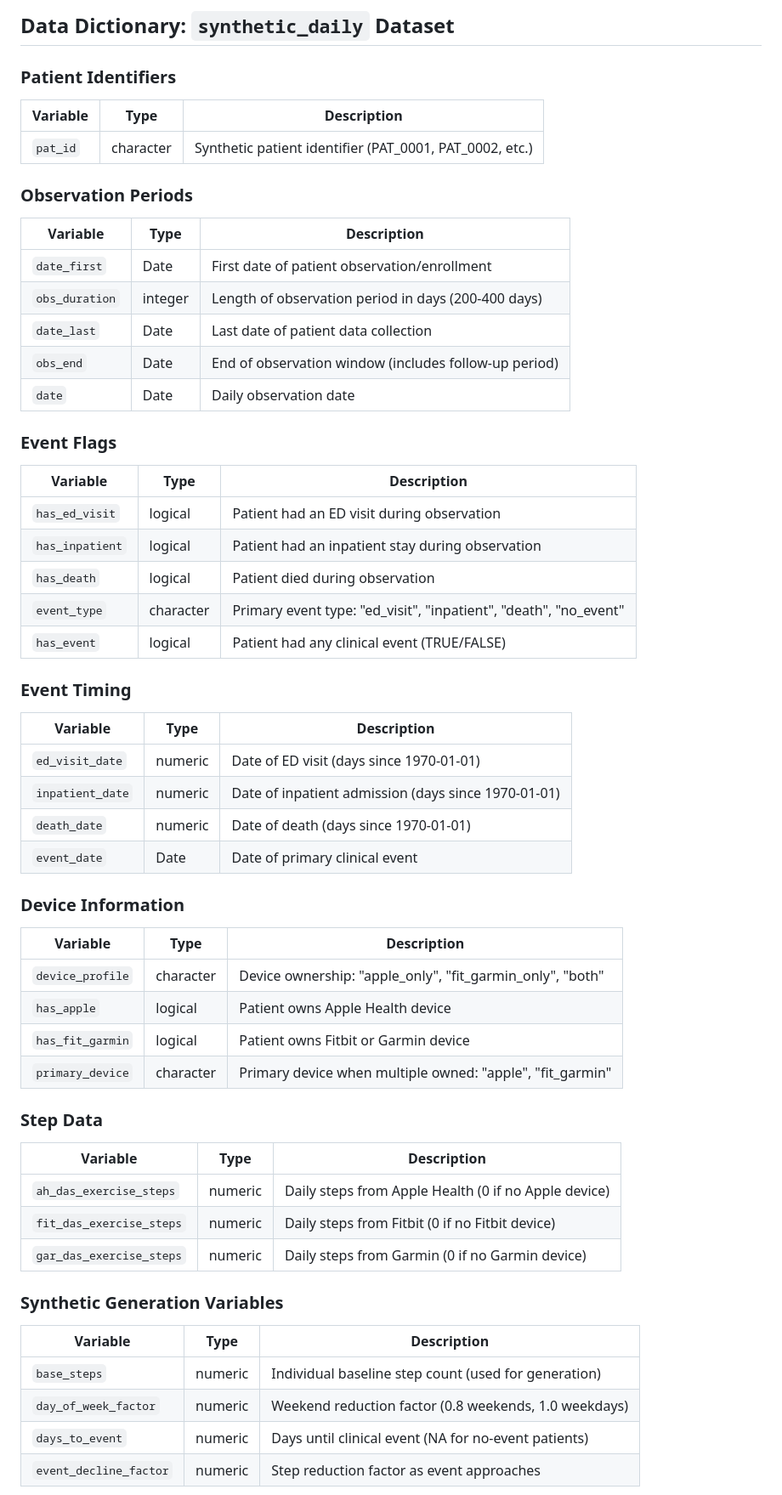
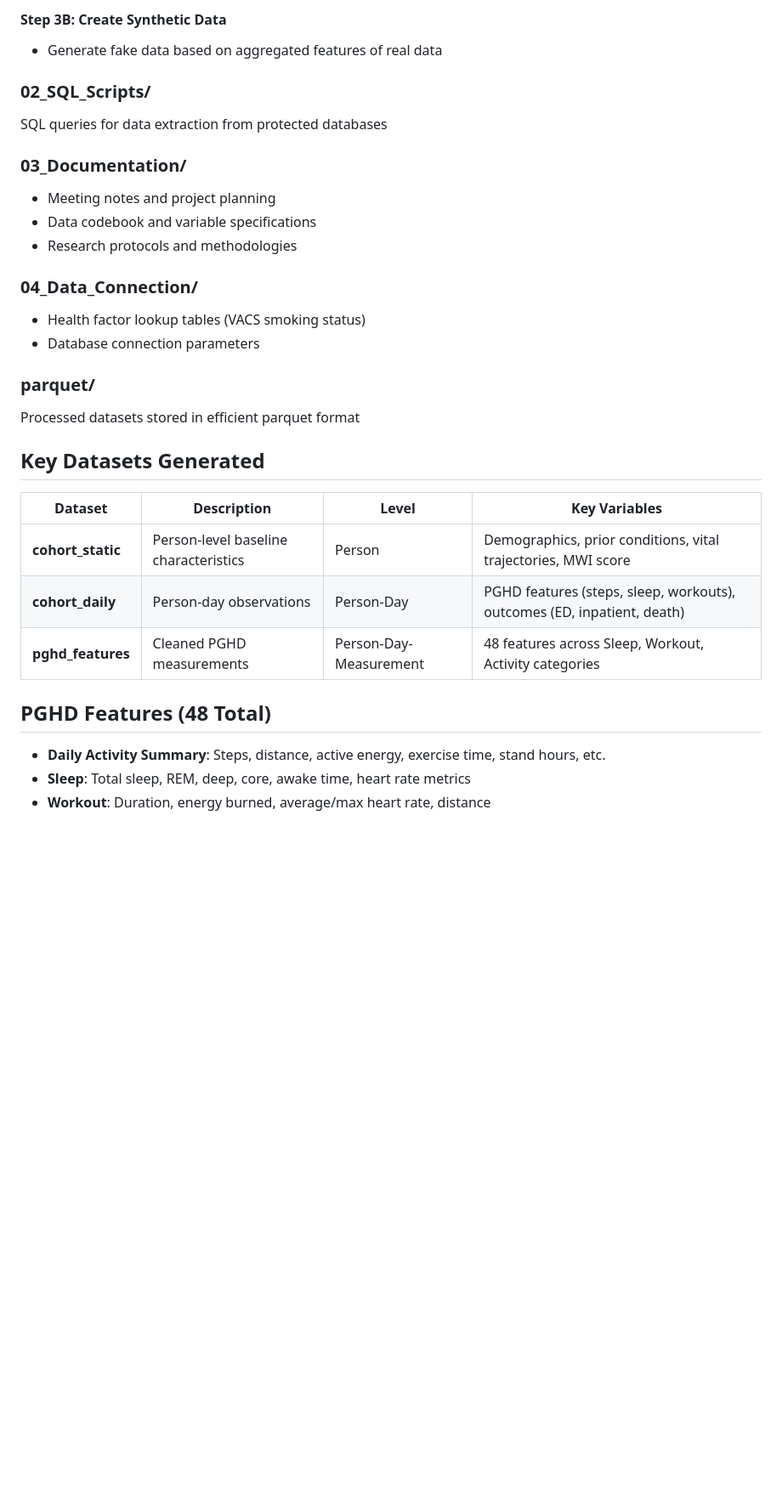
Before and after one commit to nickcardamone/pghdpred, a Markdown page: README.md, the part around one of its changes. Shown at 85% size. GitHub-like rendering; blank space fills up the shorter version.

```diff
--- a/README.md
+++ b/README.md
@@ -41,57 +80,32 @@ The synthetic dataset simulates:
 
-## Data Dictionary: `synthetic_daily` Dataset
+#### **Step 3B: Create Synthetic Data**
+- Generate fake data based on aggregated features of real data
 
-### Patient Identifiers
-| Variable | Type | Description |
-|----------|------|-------------|
-| `pat_id` | character | Synthetic patient identifier (PAT_0001, PAT_0002, etc.) |
+### 02_SQL_Scripts/
+SQL queries for data extraction from protected databases
 
-### Observation Periods
-| Variable | Type | Description |
-|----------|------|-------------|
-| `date_first` | Date | First date of patient observation/enrollment |
-| `obs_duration` | integer | Length of observation period in days (200-400 days) |
-| `date_last` | Date | Last date of patient data collection |
-| `obs_end` | Date | End of observation window (includes follow-up period) |
-| `date` | Date | Daily observation date |
+### 03_Documentation/
+- Meeting notes and project planning
+- Data codebook and variable specifications
+- Research protocols and methodologies
 
-### Event Flags
-| Variable | Type | Description |
-|----------|------|-------------|
-| `has_ed_visit` | logical | Patient had an ED visit during observation |
-| `has_inpatient` | logical | Patient had an inpatient stay during observation |
-| `has_death` | logical | Patient died during observation |
-| `event_type` | character | Primary event type: "ed_visit", "inpatient", "death", "no_event" |
-| `has_event` | logical | Patient had any clinical event (TRUE/FALSE) |
+### 04_Data_Connection/
+- Health factor lookup tables (VACS smoking status)
+- Database connection parameters
 
-### Event Timing
-| Variable | Type | Description |
-|----------|------|-------------|
-| `ed_visit_date` | numeric | Date of ED visit (days since 1970-01-01) |
-| `inpatient_date` | numeric | Date of inpatient admission (days since 1970-01-01) |
-| `death_date` | numeric | Date of death (days since 1970-01-01) |
-| `event_date` | Date | Date of primary clinical event |
+### parquet/
+Processed datasets stored in efficient parquet format
 
-### Device Information
-| Variable | Type | Description |
-|----------|------|-------------|
-| `device_profile` | character | Device ownership: "apple_only", "fit_garmin_only", "both" |
-| `has_apple` | logical | Patient owns Apple Health device |
-| `has_fit_garmin` | logical | Patient owns Fitbit or Garmin device |
-| `primary_device` | character | Primary device when multiple owned: "apple", "fit_garmin" |
+## Key Datasets Generated
 
-### Step Data
-| Variable | Type | Description |
-|----------|------|-------------|
-| `ah_das_exercise_steps` | numeric | Daily steps from Apple Health (0 if no Apple device) |
-| `fit_das_exercise_steps` | numeric | Daily steps from Fitbit (0 if no Fitbit device) |
-| `gar_das_exercise_steps` | numeric | Daily steps from Garmin (0 if no Garmin device) |
+| Dataset | Description | Level | Key Variables |
+|---------|-------------|-------|---------------|
+| **cohort_static** | Person-level baseline characteristics | Person | Demographics, prior conditions, vital trajectories, MWI score |
+| **cohort_daily** | Person-day observations | Person-Day | PGHD features (steps, sleep, workouts), outcomes (ED, inpatient, death) |
+| **pghd_features** | Cleaned PGHD measurements | Person-Day-Measurement | 48 features across Sleep, Workout, Activity categories |
 
-### Synthetic Generation Variables
-| Variable | Type | Description |
-|----------|------|-------------|
-| `base_steps` | numeric | Individual baseline step count (used for generation) |
-| `day_of_week_factor` | numeric | Weekend reduction factor (0.8 weekends, 1.0 weekdays) |
-| `days_to_event` | numeric | Days until clinical event (NA for no-event patients) |
-| `event_decline_factor` | numeric | Step reduction factor as event approaches |
+## PGHD Features (48 Total)
+- **Daily Activity Summary**: Steps, distance, active energy, exercise time, stand hours, etc.
+- **Sleep**: Total sleep, REM, deep, core, awake time, heart rate metrics
+- **Workout**: Duration, energy burned, average/max heart rate, distance
 
```
Also changed, not shown: other parts of README.md (+95 -78 lines).
